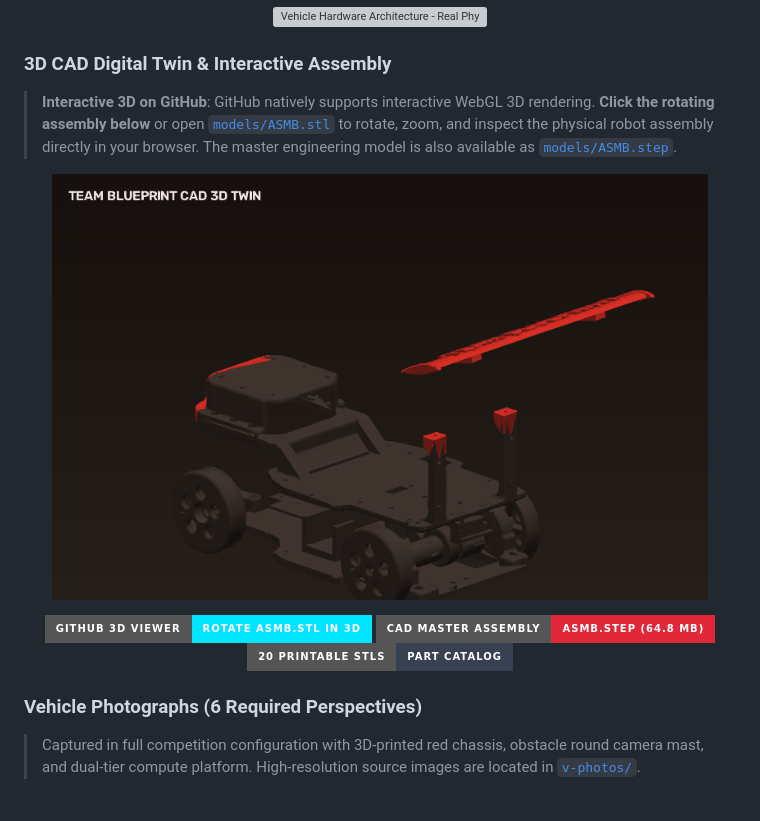
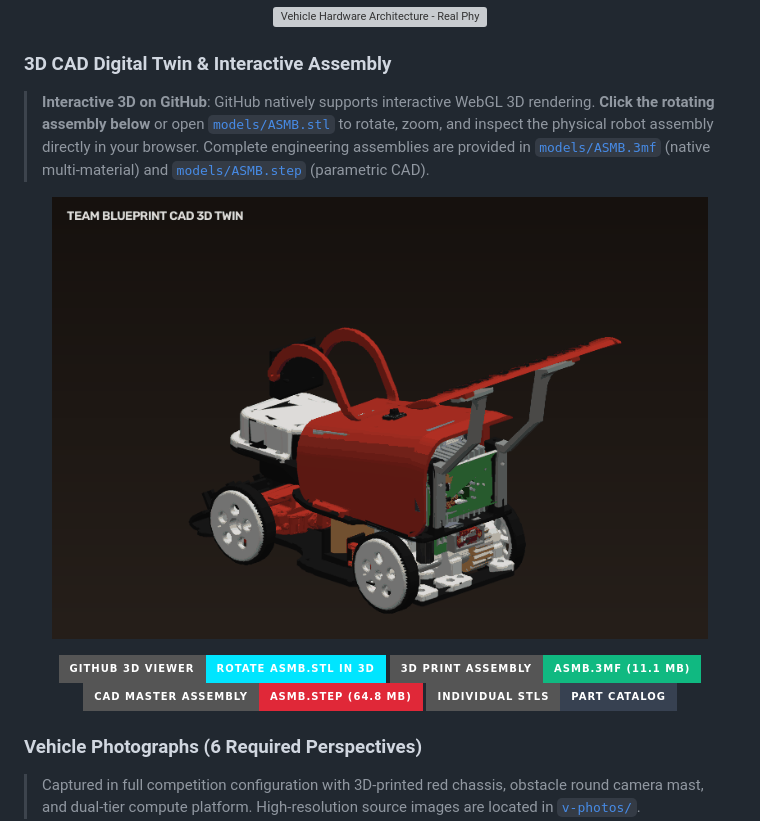
Before and after one commit to ShammanRahin/WRO_TeamBluePrint, a Markdown page: README.md, the part around the change. Drawn GitHub-style; pictures changed too: media/bot/cad_assembly_360.gif; badges without logos; blank space fills up the shorter version; grey boxes are pictures that could not be loaded.

```diff
--- a/README.md
+++ b/README.md
@@ -120,18 +120,19 @@ Autonomous miniature racing in the WRO Future Engineers category requires solvin
 
 ### 3D CAD Digital Twin & Interactive Assembly
 
-> **Interactive 3D on GitHub**: GitHub natively supports interactive WebGL 3D rendering. **Click the rotating assembly below** or open [`models/ASMB.stl`](models/ASMB.stl) to rotate, zoom, and inspect the physical robot assembly directly in your browser. The master engineering model is also available as [`models/ASMB.step`](models/ASMB.step).
+> **Interactive 3D on GitHub**: GitHub natively supports interactive WebGL 3D rendering. **Click the rotating assembly below** or open [`models/ASMB.stl`](models/ASMB.stl) to rotate, zoom, and inspect the physical robot assembly directly in your browser. Complete engineering assemblies are provided in [`models/ASMB.3mf`](models/ASMB.3mf) (native multi-material) and [`models/ASMB.step`](models/ASMB.step) (parametric CAD).
 
 <p align="center">
   <a href="models/ASMB.stl" title="Click to open interactive 3D WebGL viewer on GitHub">
-    <img src="media/bot/cad_assembly_360.gif" alt="Team Blueprint WRO 2026 Autonomous Vehicle - 3D CAD Assembly" width="92%"/>
+    <img src="media/bot/cad_assembly_360.gif?v=3" alt="Team Blueprint WRO 2026 Autonomous Vehicle - 3D CAD Assembly" width="92%"/>
   </a>
 </p>
 
 <p align="center">
   <a href="models/ASMB.stl"><img src="https://img.shields.io/badge/GitHub%203D%20Viewer-Rotate%20ASMB.stl%20in%203D-00e5ff?style=for-the-badge&logo=github&logoColor=black" alt="Rotate 3D Model on GitHub"/></a>
+  <a href="models/ASMB.3mf"><img src="https://img.shields.io/badge/3D%20Print%20Assembly-ASMB.3mf%20(11.1%20MB)-10b981?style=for-the-badge&logo=curseforge" alt="Download 3MF"/></a>
   <a href="models/ASMB.step"><img src="https://img.shields.io/badge/CAD%20Master%20Assembly-ASMB.step%20(64.8%20MB)-e02838?style=for-the-badge&logo=autodesk" alt="Download STEP"/></a>
-  <a href="models/"><img src="https://img.shields.io/badge/20%20Printable%20STLs-Part%20Catalog-374151?style=for-the-badge" alt="Individual STLs"/></a>
+  <a href="models/"><img src="https://img.shields.io/badge/Individual%20STLs-Part%20Catalog-374151?style=for-the-badge" alt="Individual STLs"/></a>
 </p>
 
 ### Vehicle Photographs (6 Required Perspectives)
```
Also changed, not shown: models/README.md (+5 -3 lines), media/bot/cad_assembly_fusion360.png (added), media/bot/cad_assembly_render.png, 2 other files.
